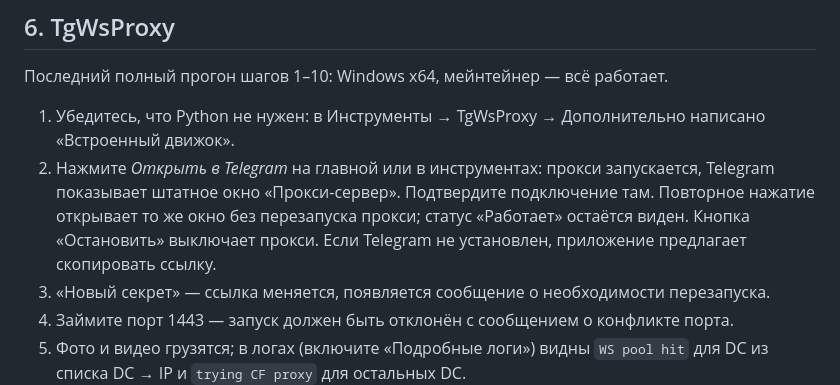
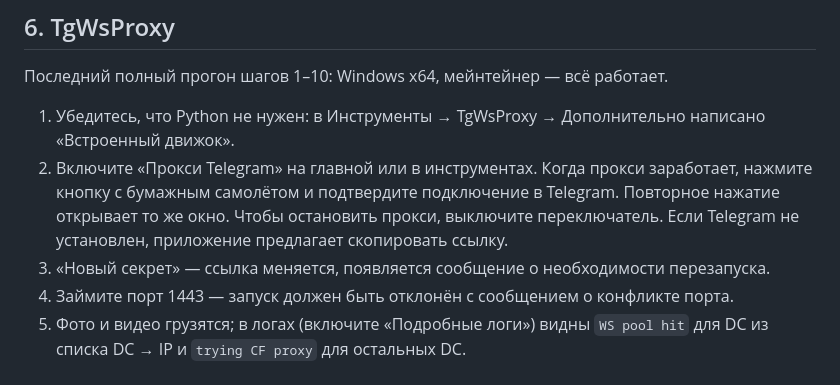
Before and after one commit to Aaqibhafeezkhan/BYDLO, a Markdown page: docs/TESTING.md, the part around the change. GitHub-like rendering.

```diff
--- a/docs/TESTING.md
+++ b/docs/TESTING.md
@@ -244,11 +244,10 @@ WinDivert может определяться как RiskTool/PUA. BYDLO про
 Последний полный прогон шагов 1–10: Windows x64, мейнтейнер — всё работает.
 
 1. Убедитесь, что Python не нужен: в Инструменты → TgWsProxy → Дополнительно написано «Встроенный движок».
-2. Нажмите *Открыть в Telegram* на главной или в инструментах: прокси запускается,
-   Telegram показывает штатное окно «Прокси-сервер». Подтвердите подключение там.
-   Повторное нажатие открывает то же окно без перезапуска прокси; статус «Работает»
-   остаётся виден. Кнопка «Остановить» выключает прокси. Если Telegram не установлен,
-   приложение предлагает скопировать ссылку.
+2. Включите «Прокси Telegram» на главной или в инструментах. Когда прокси заработает, нажмите
+   кнопку с бумажным самолётом и подтвердите подключение в Telegram. Повторное нажатие
+   открывает то же окно. Чтобы остановить прокси, выключите переключатель. Если Telegram
+   не установлен, приложение предлагает скопировать ссылку.
 3. «Новый секрет» — ссылка меняется, появляется сообщение о необходимости перезапуска.
 4. Займите порт 1443 — запуск должен быть отклонён с сообщением о конфликте порта.
 5. Фото и видео грузятся; в логах (включите «Подробные логи») видны `WS pool hit` для DC из списка DC → IP и
```
Also changed, not shown: README.md (+1 -1 lines), docs/images/issue-110-home-light-1180.png, docs/images/issue-110-home-oled-1180.png, docs/images/issue-110-home-purple-1180.png, docs/images/issue-110-home-purple-380.png, 11 other files.
